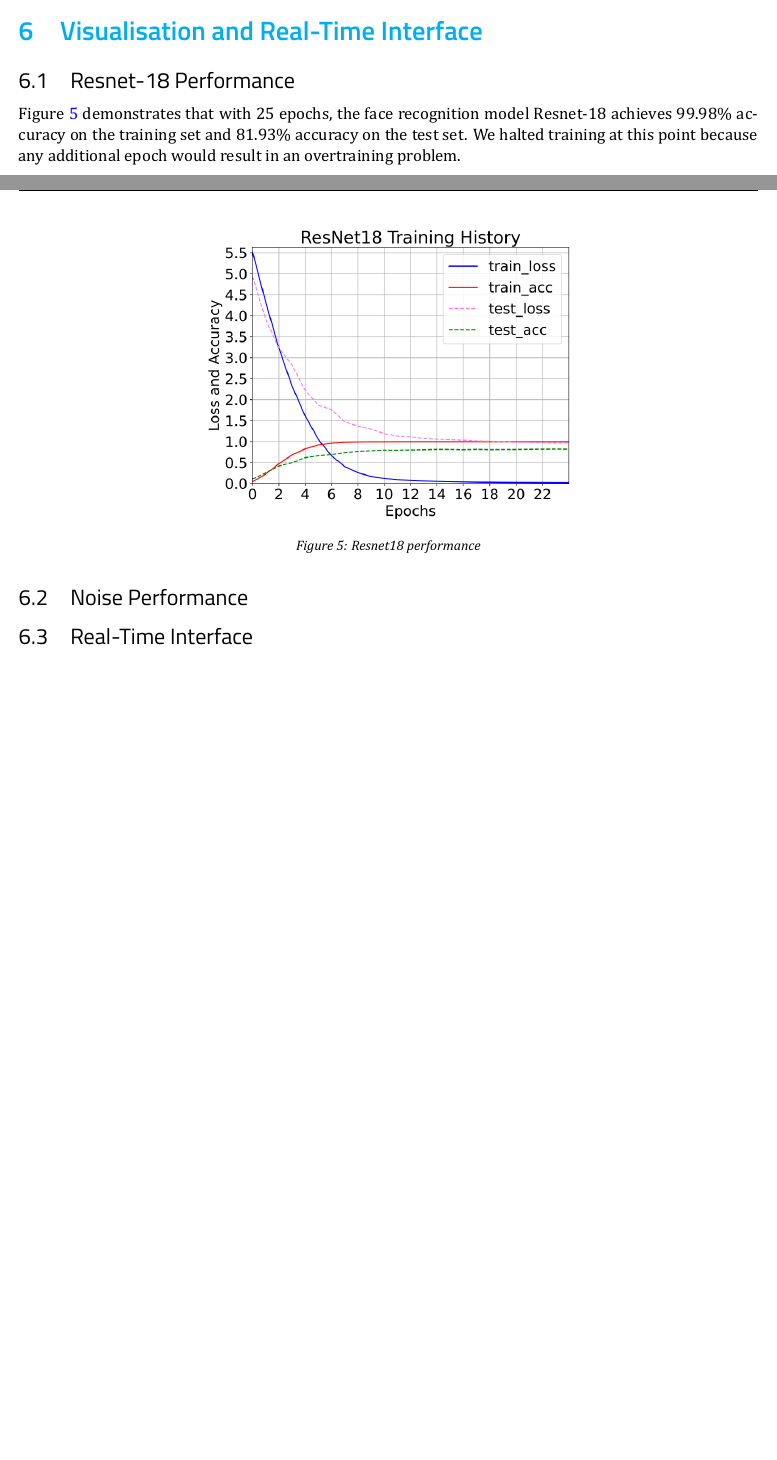
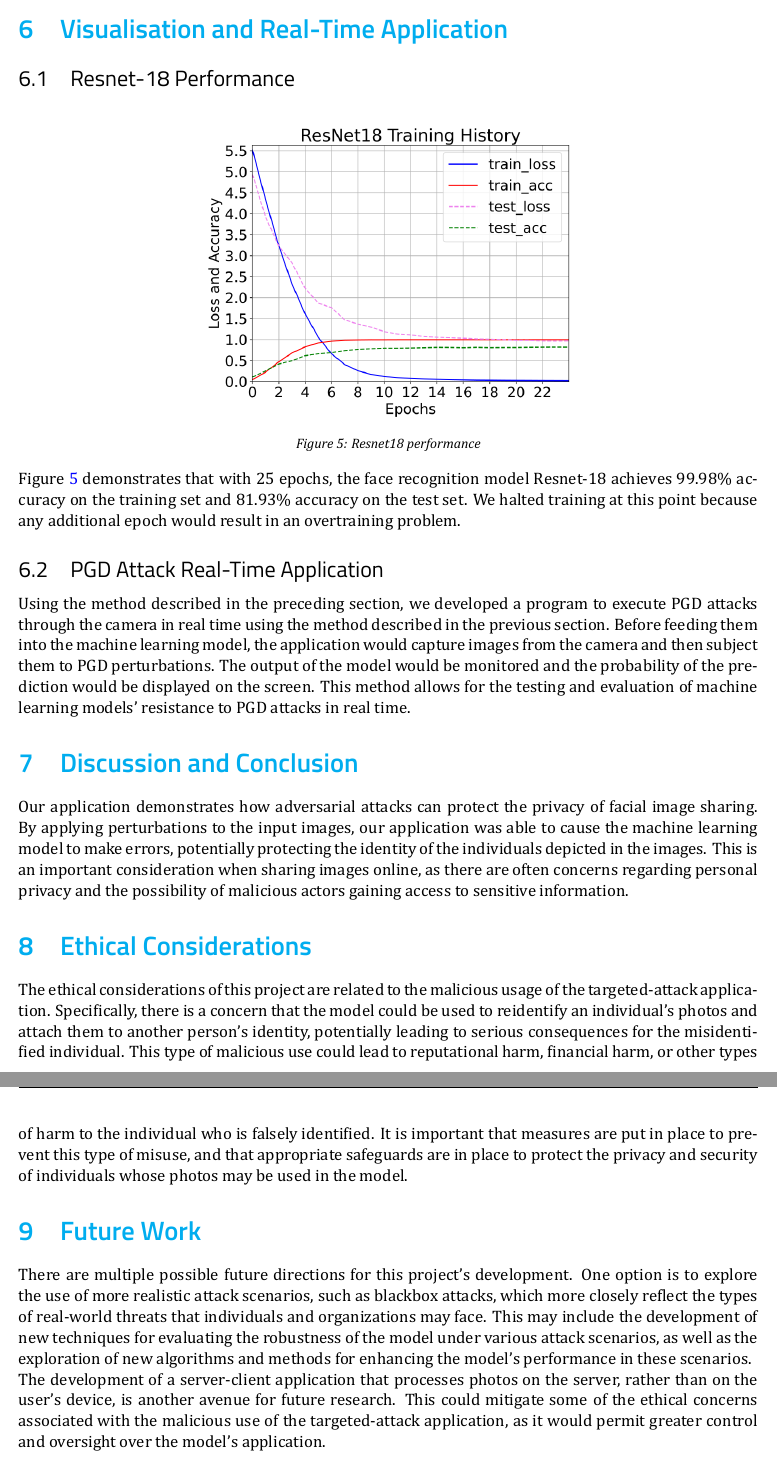
Before and after one commit to coollx/FaceEncryption, a LaTeX document (Report/Report.tex, which reads Report/Section6.tex, Report/Section7.tex): two parts of pages 6 and 7 of 8 before the commit and two parts of pages 7 and 8 of 8 after it, joined at a grey line, cut so that both start at the same text, the shorter picture padded with empty space. The pictures show the PDF file Report/Report.pdf that the author committed with the source.

Commit message:
Updata report to Conclusion

```diff
--- a/Report/Section6.tex
+++ b/Report/Section6.tex
@@ -11,6 +11,8 @@
 
 Figure \ref{fig:resnet18_performance} demonstrates that with 25 epochs, the face recognition model Resnet-18 achieves 99.98\% accuracy on the training set and 81.93\% accuracy on the test set. We halted training at this point because any additional epoch would result in an overtraining problem.
 
-\subsection{Noise Performance}
+\subsection{PGD Attack Real-Time Application}
 
-\subsection{Real-Time Interface}
+Using the method described in the preceding section, we developed a program to execute PGD attacks through the camera in real time using the method described in the previous section. Before feeding them into the machine learning model, the application would capture images from the camera and then subject them to PGD perturbations. The output of the model would be monitored and the probability of the prediction would be displayed on the screen. This method allows for the testing and evaluation of machine learning models' resistance to PGD attacks in real time.
+
+% [TODO] Add a screenshot of the interface
--- /dev/null
+++ b/Report/Section7.tex
@@ -0,0 +1,15 @@
+\section{Discussion and Conclusion}
+
+Our application demonstrates how adversarial attacks can protect the privacy of facial image sharing. By applying perturbations to the input images, our application was able to cause the machine learning model to make errors, potentially protecting the identity of the individuals depicted in the images. This is an important consideration when sharing images online, as there are often concerns regarding personal privacy and the possibility of malicious actors gaining access to sensitive information.
+
+\section{Ethical Considerations}
+
+The ethical considerations of this project are related to the malicious usage of the targeted-attack application. Specifically, there is a concern that the model could be used to reidentify an individual's photos and attach them to another person's identity, potentially leading to serious consequences for the misidentified individual. This type of malicious use could lead to reputational harm, financial harm, or other types of harm to the individual who is falsely identified. It is important that measures are put in place to prevent this type of misuse, and that appropriate safeguards are in place to protect the privacy and security of individuals whose photos may be used in the model.
+
+\section{Future Work}
+
+There are multiple possible future directions for this project's development. One option is to explore the use of more realistic attack scenarios, such as blackbox attacks, which more closely reflect the types of real-world threats that individuals and organizations may face. This may include the development of new techniques for evaluating the robustness of the model under various attack scenarios, as well as the exploration of new algorithms and methods for enhancing the model's performance in these scenarios.
+
+The development of a server-client application that processes photos on the server, rather than on the user's device, is another avenue for future research. This could mitigate some of the ethical concerns associated with the malicious use of the targeted-attack application, as it would permit greater control and oversight over the model's application.
+
+\appendix
```
Also changed, not shown: Report/Report.tex (+2 -1 lines), Report/Section3.tex (+18 -15 lines), Report/references.bib (+2 -0 lines), Report/Report.bbl, Report/Report.pdf, Report/Section6.tex (2 more changed lines), Report/Section7.tex (6 more changed lines), 6 other files.
